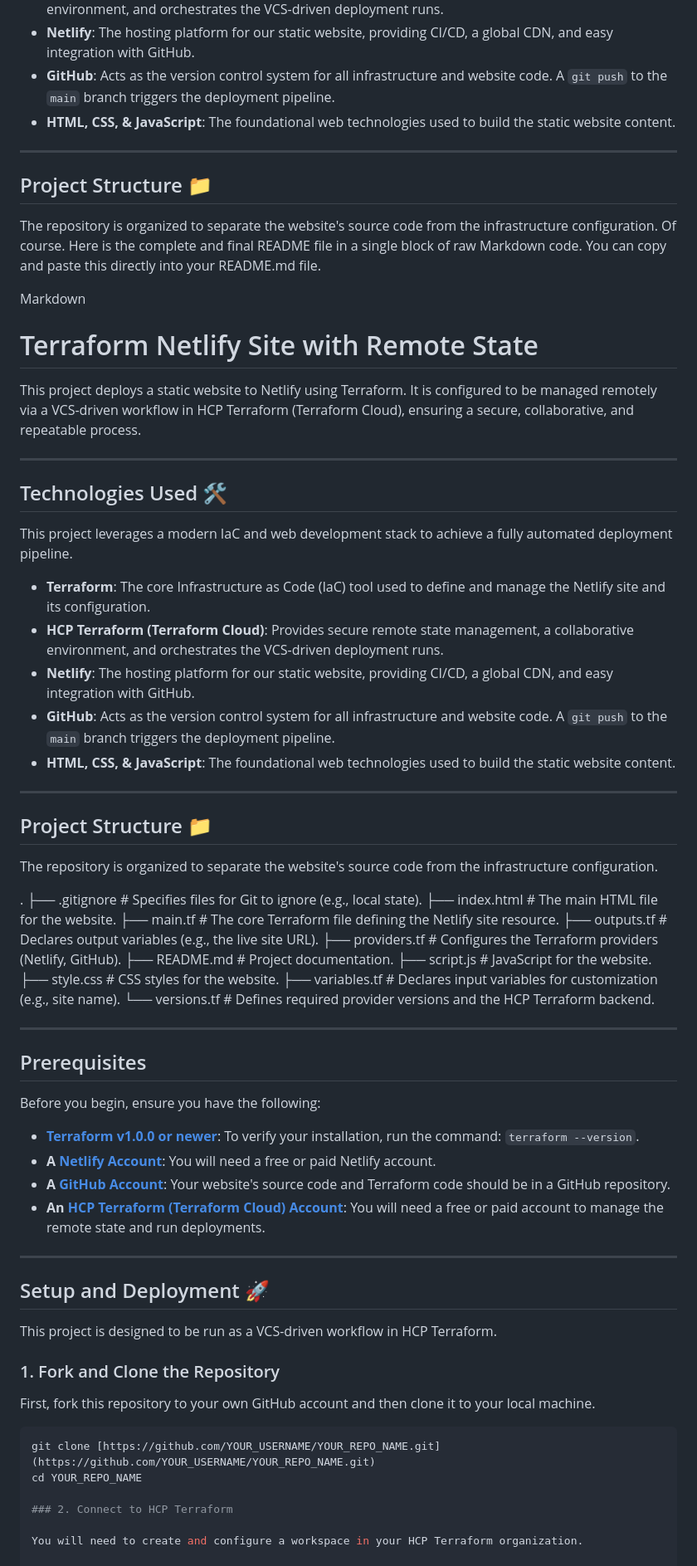
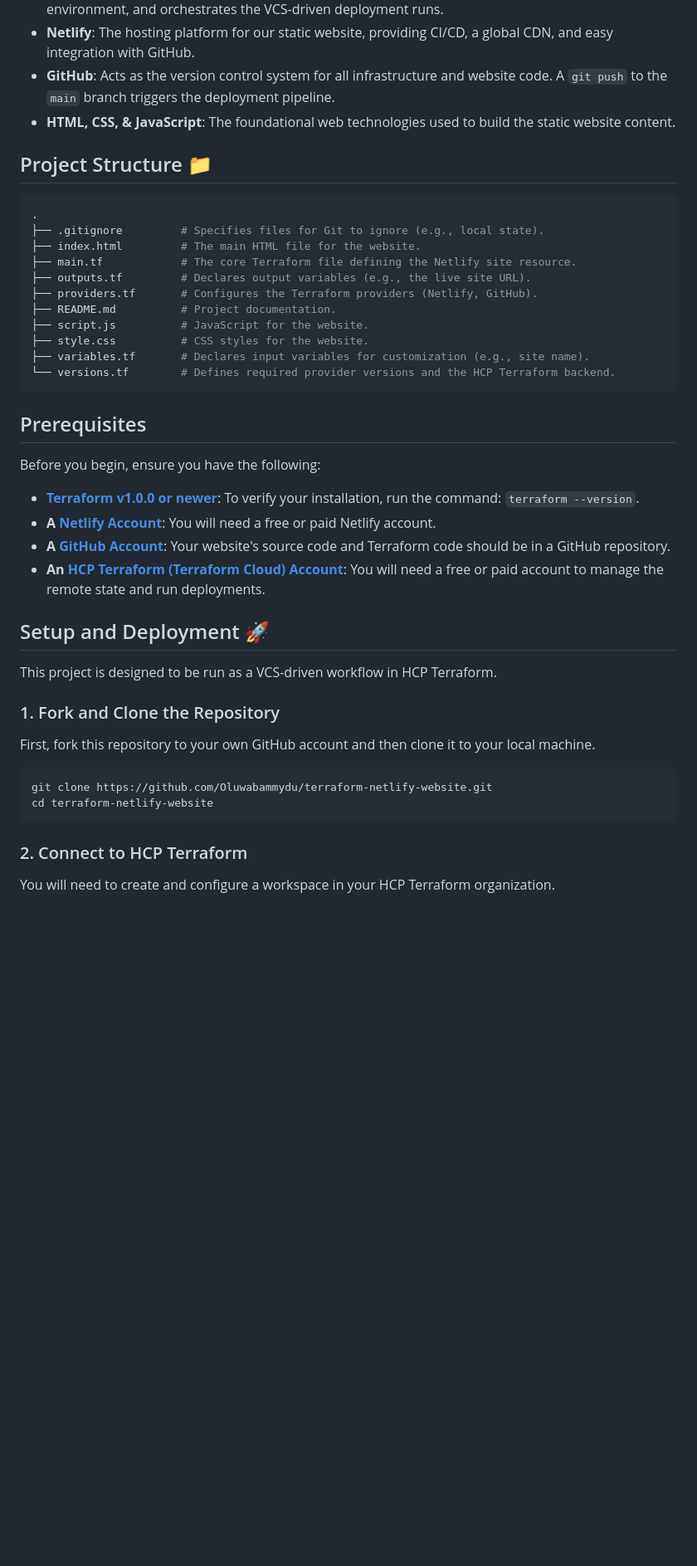
Before and after one commit to Oluwabammydu/terraform-netlify-website, a Markdown page: README.md, the part around one of its changes. Shown at 83% size. Drawn GitHub-style; blank space fills up the shorter version.

````diff
--- a/README.md
+++ b/README.md
@@ -16,39 +13,9 @@ This project leverages a modern IaC and web development stack to achieve a fully
 * **GitHub**: Acts as the version control system for all infrastructure and website code. A `git push` to the `main` branch triggers the deployment pipeline.
 * **HTML, CSS, & JavaScript**: The foundational web technologies used to build the static website content.
 
----
 
 ## Project Structure 📁
-
-The repository is organized to separate the website's source code from the infrastructure configuration.
-Of course. Here is the complete and final README file in a single block of raw Markdown code. You can copy and paste this directly into your README.md file.
-
-Markdown
-
-# Terraform Netlify Site with Remote State
-
-This project deploys a static website to Netlify using Terraform. It is configured to be managed remotely via a VCS-driven workflow in HCP Terraform (Terraform Cloud), ensuring a secure, collaborative, and repeatable process.
-
-
-
----
-
-## Technologies Used 🛠️
-
-This project leverages a modern IaC and web development stack to achieve a fully automated deployment pipeline.
-
-* **Terraform**: The core Infrastructure as Code (IaC) tool used to define and manage the Netlify site and its configuration.
-* **HCP Terraform (Terraform Cloud)**: Provides secure remote state management, a collaborative environment, and orchestrates the VCS-driven deployment runs.
-* **Netlify**: The hosting platform for our static website, providing CI/CD, a global CDN, and easy integration with GitHub.
-* **GitHub**: Acts as the version control system for all infrastructure and website code. A `git push` to the `main` branch triggers the deployment pipeline.
-* **HTML, CSS, & JavaScript**: The foundational web technologies used to build the static website content.
-
----
-
-## Project Structure 📁
-
-The repository is organized to separate the website's source code from the infrastructure configuration.
-
+```bash
 .
 ├── .gitignore         # Specifies files for Git to ignore (e.g., local state).
 ├── index.html         # The main HTML file for the website.
@@ -60,8 +27,8 @@ The repository is organized to separate the website's source code from the infra
 ├── style.css          # CSS styles for the website.
 ├── variables.tf       # Declares input variables for customization (e.g., site name).
 └── versions.tf        # Defines required provider versions and the HCP Terraform backend.
+```
 
----
 
 ## Prerequisites
 
@@ -72,8 +39,6 @@ Before you begin, ensure you have the following:
 * **A [GitHub Account](https://github.com/join)**: Your website's source code and Terraform code should be in a GitHub repository.
 * **An [HCP Terraform (Terraform Cloud) Account](https://portal.cloud.hashicorp.com/sign-up)**: You will need a free or paid account to manage the remote state and run deployments.
 
----
-
 ## Setup and Deployment 🚀
 
 This project is designed to be run as a VCS-driven workflow in HCP Terraform.
@@ -83,9 +48,9 @@ This project is designed to be run as a VCS-driven workflow in HCP Terraform.
 First, fork this repository to your own GitHub account and then clone it to your local machine.
 
 ```bash
-git clone [https://github.com/YOUR_USERNAME/YOUR_REPO_NAME.git](https://github.com/YOUR_USERNAME/YOUR_REPO_NAME.git)
-cd YOUR_REPO_NAME
-
+git clone https://github.com/Oluwabammydu/terraform-netlify-website.git
+cd terraform-netlify-website
+```
 ### 2. Connect to HCP Terraform
 
 You will need to create and configure a workspace in your HCP Terraform organization.
````
Also changed, not shown: other parts of README.md (+3 -7 lines).
